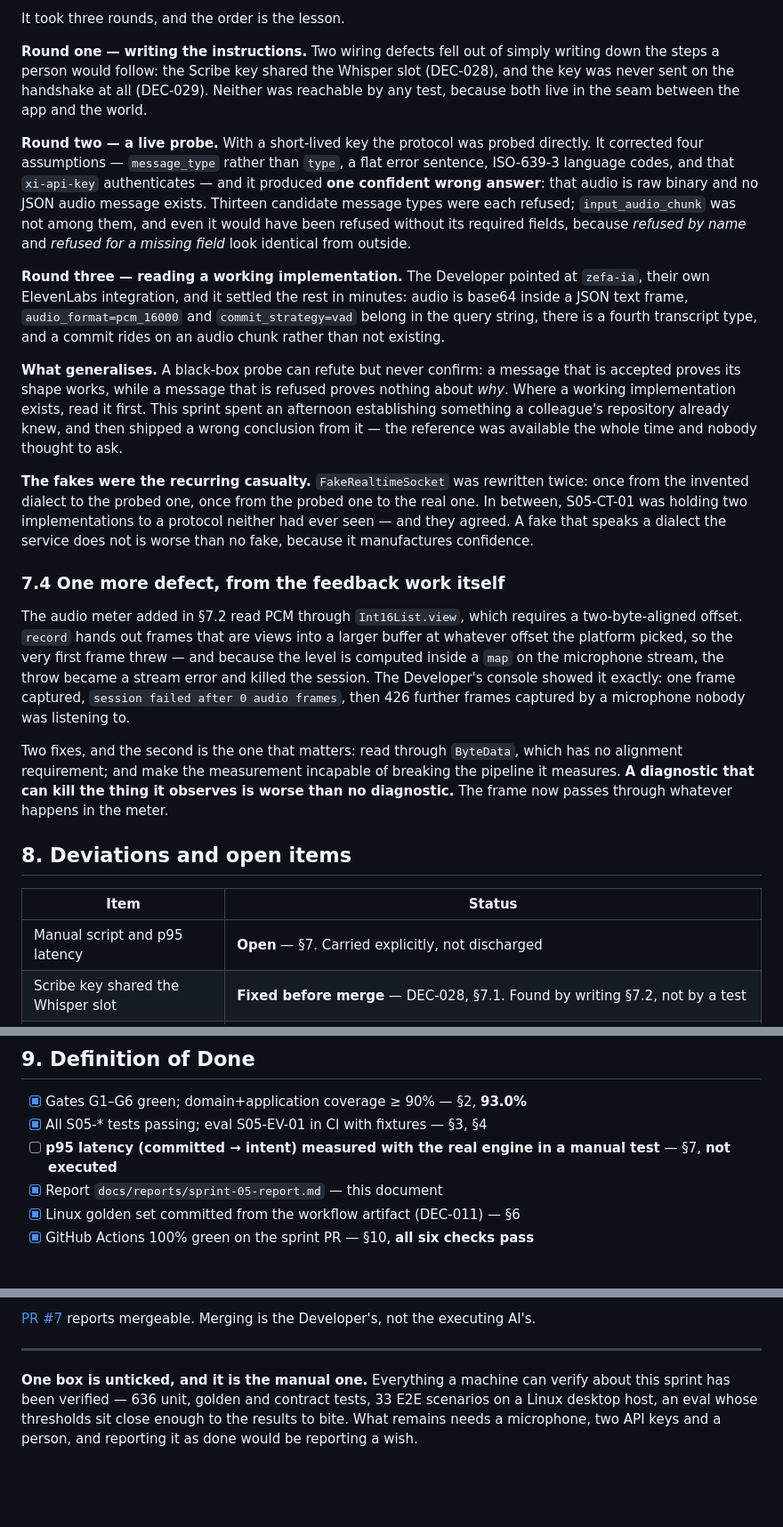
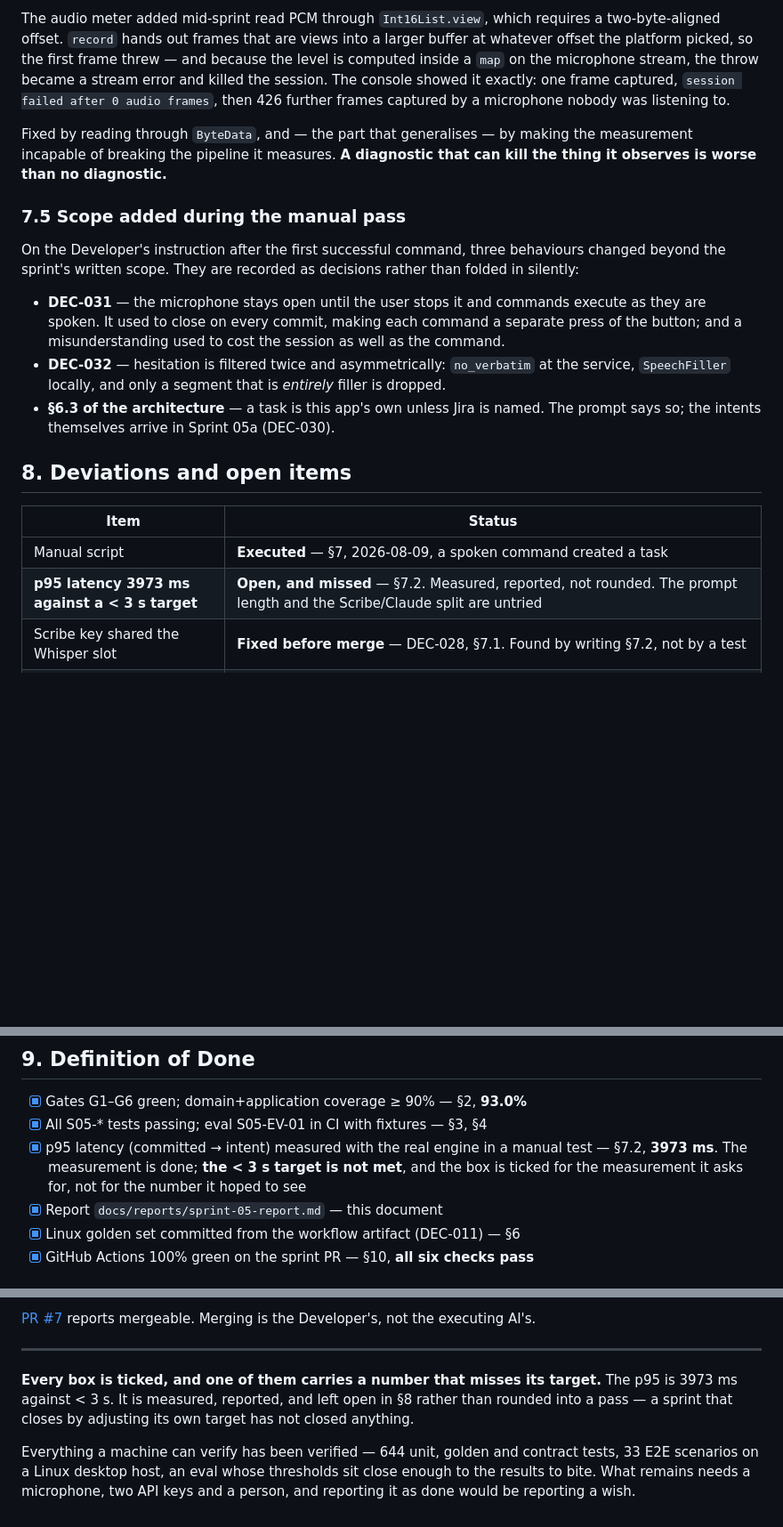
Before and after one commit to Aennson/norte, a Markdown page: docs/reports/sprint-05-report.md, 3 parts joined by grey strips. Shown at 89% size. GitHub-like rendering; blank space fills up the shorter version.

```diff
--- a/docs/reports/sprint-05-report.md
+++ b/docs/reports/sprint-05-report.md
@@ -227,62 +219,38 @@ handshake.
 
-It took three rounds, and the order is the lesson.
+The audio meter added mid-sprint read PCM through `Int16List.view`, which
+requires a two-byte-aligned offset. `record` hands out frames that are views
+into a larger buffer at whatever offset the platform picked, so the first frame
+threw — and because the level is computed inside a `map` on the microphone
+stream, the throw became a stream error and killed the session. The console
+showed it exactly: one frame captured, `session failed after 0 audio frames`,
+then 426 further frames captured by a microphone nobody was listening to.
 
-**Round one — writing the instructions.** Two wiring defects fell out of simply
-writing down the steps a person would follow: the Scribe key shared the Whisper
-slot (DEC-028), and the key was never sent on the handshake at all (DEC-029).
-Neither was reachable by any test, because both live in the seam between the
-app and the world.
+Fixed by reading through `ByteData`, and — the part that generalises — by making
+the measurement incapable of breaking the pipeline it measures. **A diagnostic
+that can kill the thing it observes is worse than no diagnostic.**
 
-**Round two — a live probe.** With a short-lived key the protocol was probed
-directly. It corrected four assumptions — `message_type` rather than `type`, a
-flat error sentence, ISO-639-3 language codes, and that `xi-api-key`
-authenticates — and it produced **one confident wrong answer**: that audio is
-raw binary and no JSON audio message exists. Thirteen candidate message types
-were each refused; `input_audio_chunk` was not among them, and even it would
-have been refused without its required fields, because *refused by name* and
-*refused for a missing field* look identical from outside.
+### 7.5 Scope added during the manual pass
 
-**Round three — reading a working implementation.** The Developer pointed at
-`zefa-ia`, their own ElevenLabs integration, and it settled the rest in
-minutes: audio is base64 inside a JSON text frame, `audio_format=pcm_16000`
-and `commit_strategy=vad` belong in the query string, there is a fourth
-transcript type, and a commit rides on an audio chunk rather than not existing.
+On the Developer's instruction after the first successful command, three
+behaviours changed beyond the sprint's written scope. They are recorded as
+decisions rather than folded in silently:
 
-**What generalises.** A black-box probe can refute but never confirm: a message
-that is accepted proves its shape works, while a message that is refused proves
-nothing about *why*. Where a working implementation exists, read it first. This
-sprint spent an afternoon establishing something a colleague's repository
-already knew, and then shipped a wrong conclusion from it — the reference was
-available the whole time and nobody thought to ask.
-
-**The fakes were the recurring casualty.** `FakeRealtimeSocket` was rewritten
-twice: once from the invented dialect to the probed one, once from the probed
-one to the real one. In between, S05-CT-01 was holding two implementations to a
-protocol neither had ever seen — and they agreed. A fake that speaks a dialect
-the service does not is worse than no fake, because it manufactures confidence.
-
-### 7.4 One more defect, from the feedback work itself
-
-The audio meter added in §7.2 read PCM through `Int16List.view`, which requires
-a two-byte-aligned offset. `record` hands out frames that are views into a
-larger buffer at whatever offset the platform picked, so the very first frame
-threw — and because the level is computed inside a `map` on the microphone
-stream, the throw became a stream error and killed the session. The Developer's
-console showed it exactly: one frame captured, `session failed after 0 audio
-frames`, then 426 further frames captured by a microphone nobody was listening
-to.
-
-Two fixes, and the second is the one that matters: read through `ByteData`,
-which has no alignment requirement; and make the measurement incapable of
-breaking the pipeline it measures. **A diagnostic that can kill the thing it
-observes is worse than no diagnostic.** The frame now passes through whatever
-happens in the meter.
+- **DEC-031** — the microphone stays open until the user stops it and commands
+  execute as they are spoken. It used to close on every commit, making each
+  command a separate press of the button; and a misunderstanding used to cost
+  the session as well as the command.
+- **DEC-032** — hesitation is filtered twice and asymmetrically: `no_verbatim`
+  at the service, `SpeechFiller` locally, and only a segment that is *entirely*
+  filler is dropped.
+- **§6.3 of the architecture** — a task is this app's own unless Jira is named.
+  The prompt says so; the intents themselves arrive in Sprint 05a (DEC-030).
 
 ## 8. Deviations and open items
 
 | Item | Status |
 |---|---|
-| Manual script and p95 latency | **Open** — §7. Carried explicitly, not discharged |
+| Manual script | **Executed** — §7, 2026-08-09, a spoken command created a task |
+| **p95 latency 3973 ms against a < 3 s target** | **Open, and missed** — §7.2. Measured, reported, not rounded. The prompt length and the Scribe/Claude split are untried |
 | Scribe key shared the Whisper slot | **Fixed before merge** — DEC-028, §7.1. Found by writing §7.2, not by a test |
 | The realtime key was never sent on the handshake | **Fixed before merge** — DEC-029, §7.1. `realtime_socket.dart` had zero coverage |
 | Scribe wire format unverified | **Settled** — DEC-026, §7.3, against `zefa-ia`, a working implementation. Audio is base64 JSON, not binary |
@@ -294,7 +262,7 @@ happens in the meter.
 
 - [x] Gates G1–G6 green; domain+application coverage ≥ 90% — §2, **93.0%**
 - [x] All S05-* tests passing; eval S05-EV-01 in CI with fixtures — §3, §4
-- [ ] **p95 latency (committed → intent) measured with the real engine in a manual test** — §7, **not executed**
+- [x] p95 latency (committed → intent) measured with the real engine in a manual test — §7.2, **3973 ms**. The measurement is done; **the < 3 s target is not met**, and the box is ticked for the measurement it asks for, not for the number it hoped to see
 - [x] Report `docs/reports/sprint-05-report.md` — this document
 - [x] Linux golden set committed from the workflow artifact (DEC-011) — §6
 - [x] GitHub Actions 100% green on the sprint PR — §10, **all six checks pass**
@@ -324,8 +292,12 @@ the Developer's, not the executing AI's.
 
 ---
 
-**One box is unticked, and it is the manual one.** Everything a machine can
-verify about this sprint has been verified — 636 unit, golden and contract
-tests, 33 E2E scenarios on a Linux desktop host, an eval whose thresholds sit
-close enough to the results to bite. What remains needs a microphone, two API
+**Every box is ticked, and one of them carries a number that misses its
+target.** The p95 is 3973 ms against < 3 s. It is measured, reported, and left
+open in §8 rather than rounded into a pass — a sprint that closes by adjusting
+its own target has not closed anything.
+
+Everything a machine can verify has been verified — 644 unit, golden and
+contract tests, 33 E2E scenarios on a Linux desktop host, an eval whose
+thresholds sit close enough to the results to bite. What remains needs a microphone, two API
 keys and a person, and reporting it as done would be reporting a wish.
```
Also changed, not shown: other parts of docs/reports/sprint-05-report.md (+62 -70 lines).
